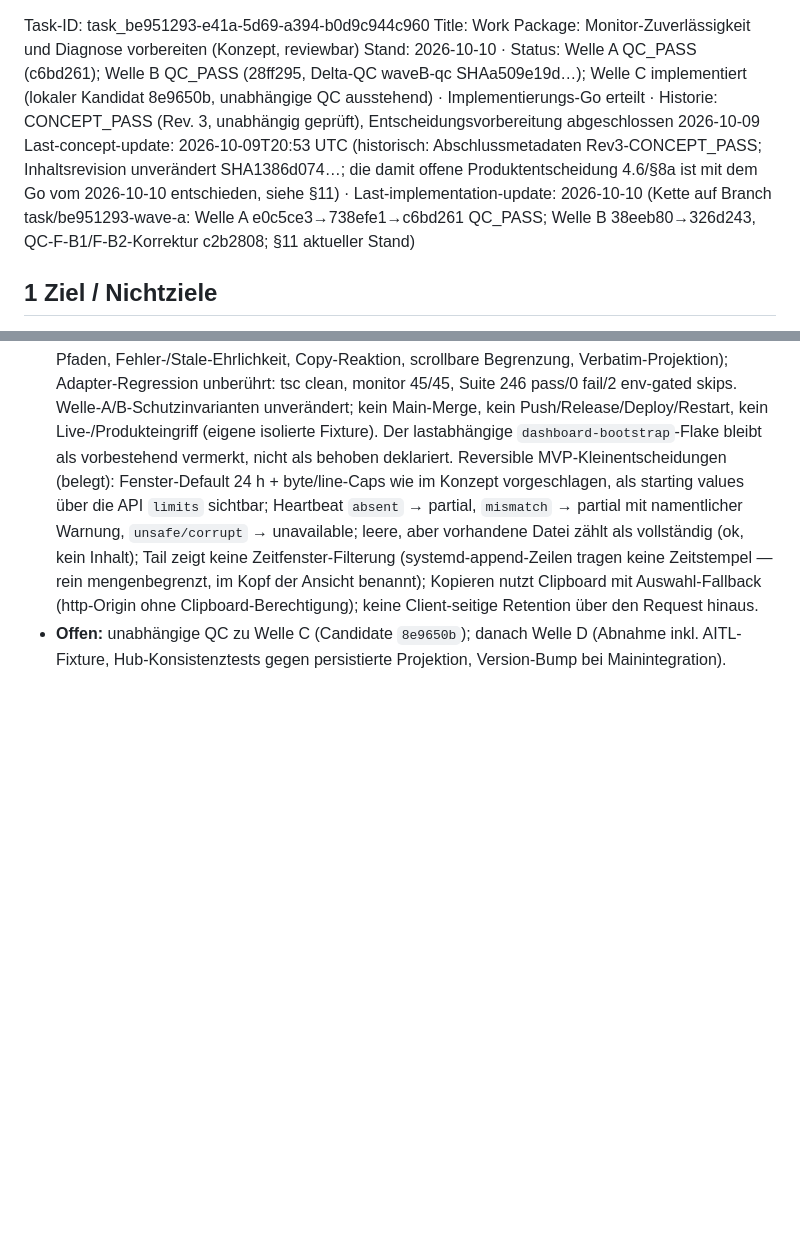
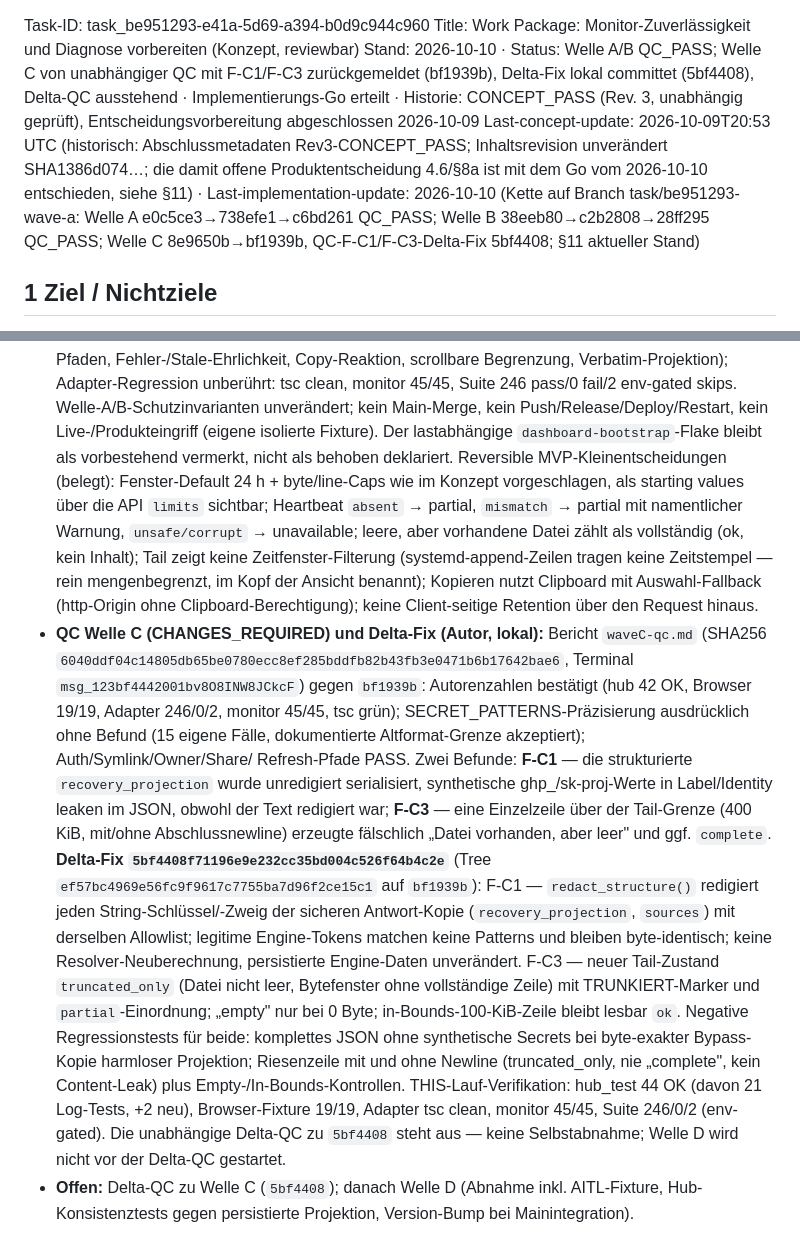
Before and after one commit to GeektankLabs/opencode-vm, a Markdown page: planning/task-concepts/task_be951293-e41a-5d69-a394-b0d9c944c960-concept-plan.md, 2 parts joined by grey strips. Rendered like a GitHub page; blank space fills up the shorter version.

```diff
--- a/planning/task-concepts/task_be951293-e41a-5d69-a394-b0d9c944c960-concept-plan.md
+++ b/planning/task-concepts/task_be951293-e41a-5d69-a394-b0d9c944c960-concept-plan.md
@@ -1,7 +1,7 @@
 Task-ID: task_be951293-e41a-5d69-a394-b0d9c944c960
 Title: Work Package: Monitor-Zuverlässigkeit und Diagnose vorbereiten (Konzept, reviewbar)
-Stand: 2026-10-10 · Status: Welle A QC_PASS (c6bd261); Welle B QC_PASS (28ff295, Delta-QC waveB-qc SHAa509e19d…); Welle C implementiert (lokaler Kandidat 8e9650b, unabhängige QC ausstehend) · Implementierungs-Go erteilt · Historie: CONCEPT_PASS (Rev. 3, unabhängig geprüft), Entscheidungsvorbereitung abgeschlossen 2026-10-09
-Last-concept-update: 2026-10-09T20:53 UTC (historisch: Abschlussmetadaten Rev3-CONCEPT_PASS; Inhaltsrevision unverändert SHA1386d074…; die damit offene Produktentscheidung 4.6/§8a ist mit dem Go vom 2026-10-10 entschieden, siehe §11) · Last-implementation-update: 2026-10-10 (Kette auf Branch task/be951293-wave-a: Welle A e0c5ce3→738efe1→c6bd261 QC_PASS; Welle B 38eeb80→326d243, QC-F-B1/F-B2-Korrektur c2b2808; §11 aktueller Stand)
+Stand: 2026-10-10 · Status: Welle A/B QC_PASS; Welle C von unabhängiger QC mit F-C1/F-C3 zurückgemeldet (bf1939b), Delta-Fix lokal committet (5bf4408), Delta-QC ausstehend · Implementierungs-Go erteilt · Historie: CONCEPT_PASS (Rev. 3, unabhängig geprüft), Entscheidungsvorbereitung abgeschlossen 2026-10-09
+Last-concept-update: 2026-10-09T20:53 UTC (historisch: Abschlussmetadaten Rev3-CONCEPT_PASS; Inhaltsrevision unverändert SHA1386d074…; die damit offene Produktentscheidung 4.6/§8a ist mit dem Go vom 2026-10-10 entschieden, siehe §11) · Last-implementation-update: 2026-10-10 (Kette auf Branch task/be951293-wave-a: Welle A e0c5ce3→738efe1→c6bd261 QC_PASS; Welle B 38eeb80→c2b2808→28ff295 QC_PASS; Welle C 8e9650b→bf1939b, QC-F-C1/F-C3-Delta-Fix 5bf4408; §11 aktueller Stand)
 
 ## 1 Ziel / Nichtziele
 
@@ -610,6 +610,35 @@ Der Reviewbericht selbst wurde nicht verändert.
   rein mengenbegrenzt, im Kopf der Ansicht benannt); Kopieren nutzt Clipboard
   mit Auswahl-Fallback (http-Origin ohne Clipboard-Berechtigung); keine
   Client-seitige Retention über den Request hinaus.
-- **Offen:** unabhängige QC zu Welle C (Candidate `8e9650b`); danach Welle D
+- **QC Welle C (CHANGES_REQUIRED) und Delta-Fix (Autor, lokal):** Bericht
+  `waveC-qc.md` (SHA256
+  `6040ddf04c14805db65be0780ecc8ef285bddfb82b43fb3e0471b6b17642bae6`, Terminal
+  `msg_123bf4442001bv8O8INW8JCkcF`) gegen `bf1939b`: Autorenzahlen bestätigt
+  (hub 42 OK, Browser 19/19, Adapter 246/0/2, monitor 45/45, tsc grün);
+  SECRET_PATTERNS-Präzisierung ausdrücklich ohne Befund (15 eigene Fälle,
+  dokumentierte Altformat-Grenze akzeptiert); Auth/Symlink/Owner/Share/
+  Refresh-Pfade PASS. Zwei Befunde: **F-C1** — die strukturierte
+  `recovery_projection` wurde unredigiert serialisiert, synthetische
+  ghp_/sk-proj-Werte in Label/Identity leaken im JSON, obwohl der Text
+  redigiert war; **F-C3** — eine Einzelzeile über der Tail-Grenze (400 KiB,
+  mit/ohne Abschlussnewline) erzeugte fälschlich „Datei vorhanden, aber leer"
+  und ggf. `complete`. **Delta-Fix `5bf4408f71196e9e232cc35bd004c526f64b4c2e`**
+  (Tree `ef57bc4969e56fc9f9617c7755ba7d96f2ce15c1` auf `bf1939b`):
+  F-C1 — `redact_structure()` redigiert jeden String-Schlüssel/-Zweig der
+  sicheren Antwort-Kopie (`recovery_projection`, `sources`) mit derselben
+  Allowlist; legitime Engine-Tokens matchen keine Patterns und bleiben
+  byte-identisch; keine Resolver-Neuberechnung, persistierte Engine-Daten
+  unverändert. F-C3 — neuer Tail-Zustand `truncated_only` (Datei nicht leer,
+  Bytefenster ohne vollständige Zeile) mit TRUNKIERT-Marker und
+  `partial`-Einordnung; „empty" nur bei 0 Byte; in-Bounds-100-KiB-Zeile
+  bleibt lesbar `ok`. Negative Regressionstests für beide: komplettes
+  JSON ohne synthetische Secrets bei byte-exakter Bypass-Kopie harmloser
+  Projektion; Riesenzeile mit und ohne Newline (truncated_only, nie
+  „complete", kein Content-Leak) plus Empty-/In-Bounds-Kontrollen.
+  THIS-Lauf-Verifikation: hub_test 44 OK (davon 21 Log-Tests, +2 neu),
+  Browser-Fixture 19/19, Adapter tsc clean, monitor 45/45, Suite 246/0/2
+  (env-gated). Die unabhängige Delta-QC zu `5bf4408` steht aus — keine
+  Selbstabnahme; Welle D wird nicht vor der Delta-QC gestartet.
+- **Offen:** Delta-QC zu Welle C (`5bf4408`); danach Welle D
   (Abnahme inkl. AITL-Fixture, Hub-Konsistenztests gegen persistierte
   Projektion, Version-Bump bei Mainintegration).
```
Also changed, not shown: .opencode/tasks/task-task_be951293-e41a-5d69-a394-b0d9c944c960.compact.md (+33 -15 lines).
